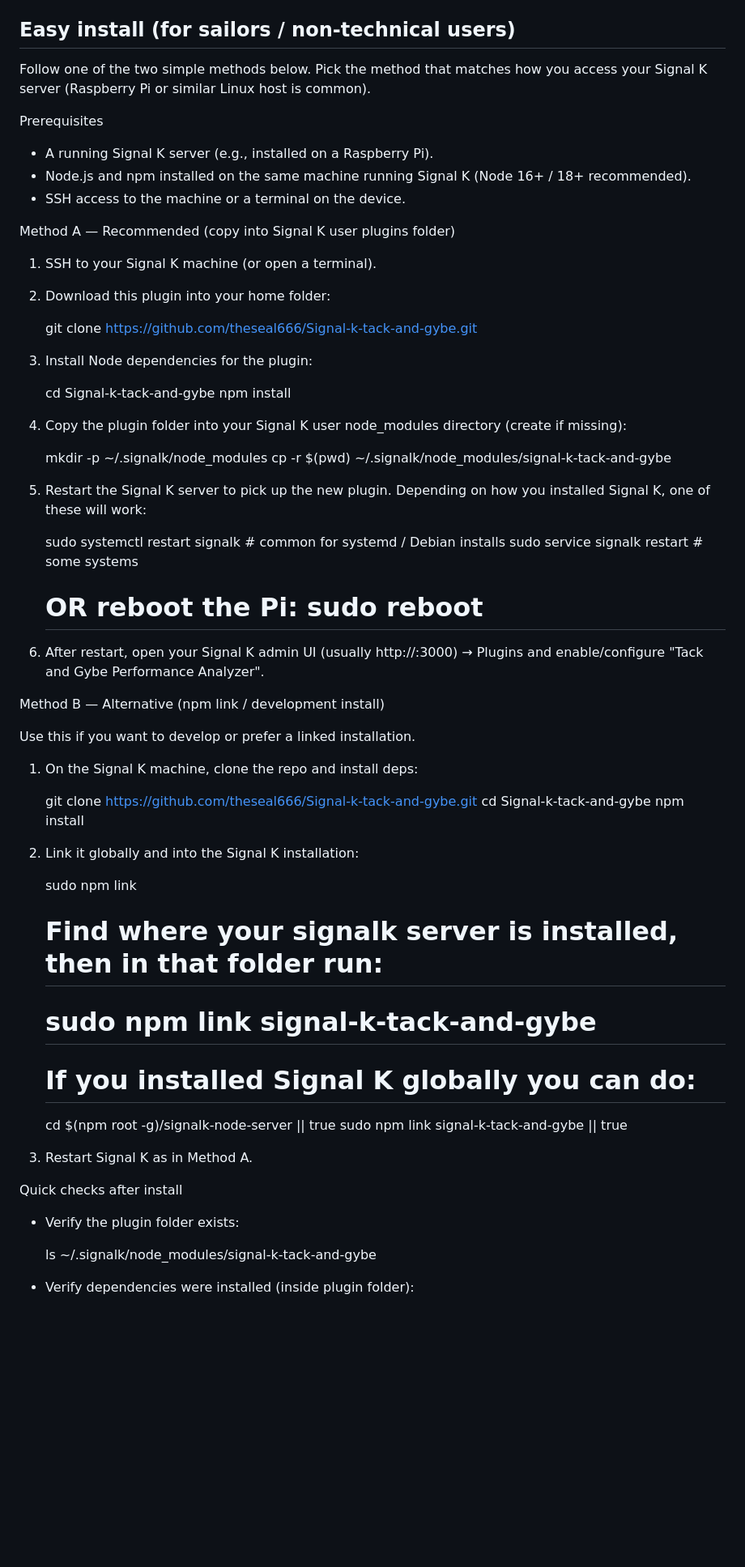
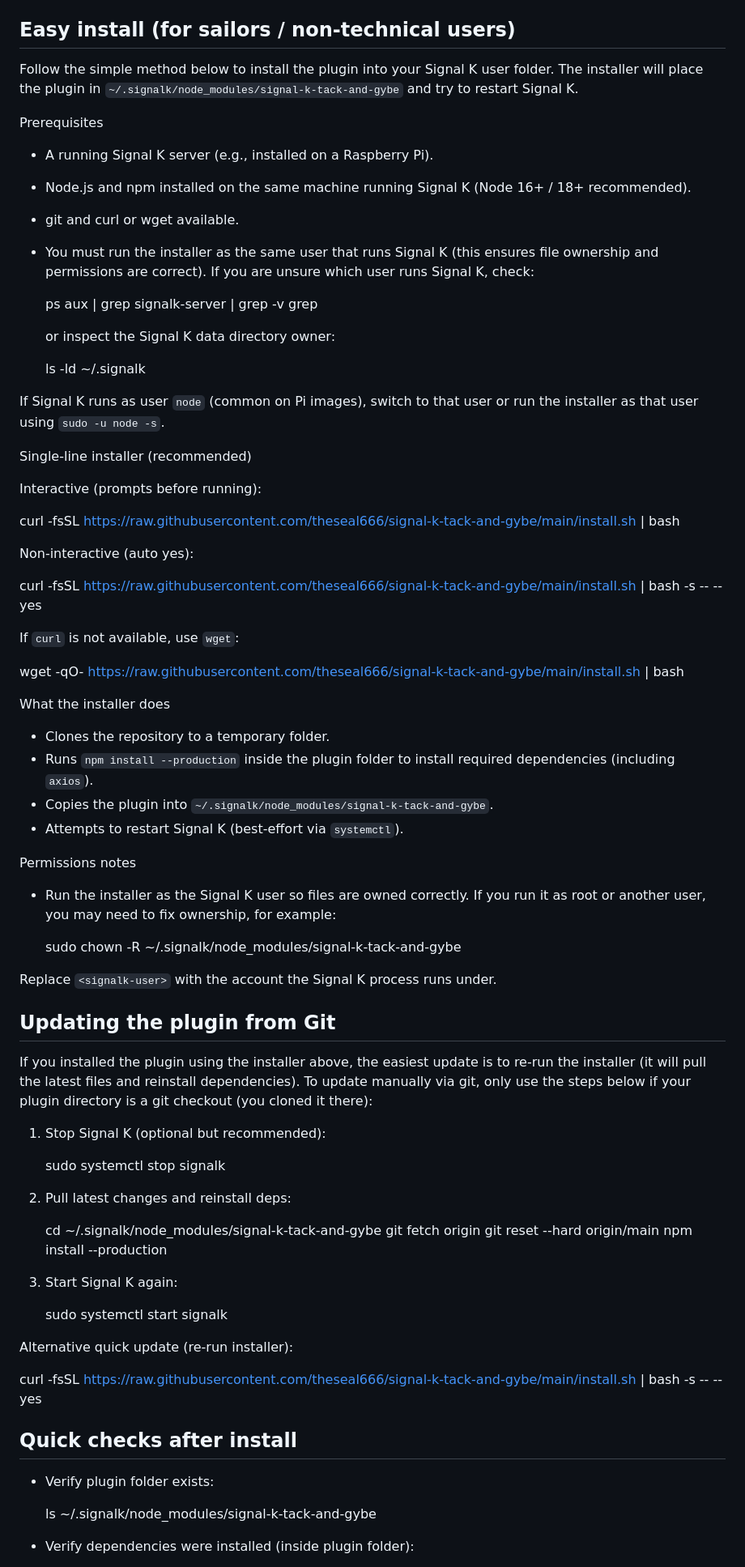
Before and after one commit to theseal666/signal-k-tack-and-gybe, a Markdown page: README.md, the part around one of its changes. Shown at 81% size. Drawn GitHub-style; blank space fills up the shorter version.

Commit message:
Update README to use new repo name and add single-line install/update instructions, ownership notes, and git update guidance

```diff
--- a/README.md
+++ b/README.md
@@ -83,65 +83,78 @@ Quick local test (one-liner)
 
 ## Easy install (for sailors / non‑technical users)
 
-Follow one of the two simple methods below. Pick the method that matches how you access your Signal K server (Raspberry Pi or similar Linux host is common).
+Follow the simple method below to install the plugin into your Signal K user folder. The installer will place the plugin in `~/.signalk/node_modules/signal-k-tack-and-gybe` and try to restart Signal K.
 
 Prerequisites
 
 - A running Signal K server (e.g., installed on a Raspberry Pi).
 - Node.js and npm installed on the same machine running Signal K (Node 16+ / 18+ recommended).
-- SSH access to the machine or a terminal on the device.
+- git and curl or wget available.
+- You must run the installer as the same user that runs Signal K (this ensures file ownership and permissions are correct). If you are unsure which user runs Signal K, check:
 
-Method A — Recommended (copy into Signal K user plugins folder)
+  ps aux | grep signalk-server | grep -v grep
 
-1. SSH to your Signal K machine (or open a terminal).
-2. Download this plugin into your home folder:
+  or inspect the Signal K data directory owner:
 
-   git clone https://github.com/theseal666/Signal-k-tack-and-gybe.git
+  ls -ld ~/.signalk
 
-3. Install Node dependencies for the plugin:
+If Signal K runs as user `node` (common on Pi images), switch to that user or run the installer as that user using `sudo -u node -s`.
 
-   cd Signal-k-tack-and-gybe
-   npm install
+Single-line installer (recommended)
 
-4. Copy the plugin folder into your Signal K user node_modules directory (create if missing):
+Interactive (prompts before running):
 
-   mkdir -p ~/.signalk/node_modules
-   cp -r $(pwd) ~/.signalk/node_modules/signal-k-tack-and-gybe
+curl -fsSL https://raw.githubusercontent.com/theseal666/signal-k-tack-and-gybe/main/install.sh | bash
 
-5. Restart the Signal K server to pick up the new plugin. Depending on how you installed Signal K, one of these will work:
+Non-interactive (auto yes):
 
-   sudo systemctl restart signalk    # common for systemd / Debian installs
-   sudo service signalk restart      # some systems
-   # OR reboot the Pi: sudo reboot
+curl -fsSL https://raw.githubusercontent.com/theseal666/signal-k-tack-and-gybe/main/install.sh | bash -s -- --yes
 
-6. After restart, open your Signal K admin UI (usually http://<your-pi-ip>:3000) → Plugins and enable/configure "Tack and Gybe Performance Analyzer".
+If `curl` is not available, use `wget`:
 
-Method B — Alternative (npm link / development install)
+wget -qO- https://raw.githubusercontent.com/theseal666/signal-k-tack-and-gybe/main/install.sh | bash
 
-Use this if you want to develop or prefer a linked installation.
+What the installer does
 
-1. On the Signal K machine, clone the repo and install deps:
+- Clones the repository to a temporary folder.
+- Runs `npm install --production` inside the plugin folder to install required dependencies (including `axios`).
+- Copies the plugin into `~/.signalk/node_modules/signal-k-tack-and-gybe`.
+- Attempts to restart Signal K (best-effort via `systemctl`).
 
-   git clone https://github.com/theseal666/Signal-k-tack-and-gybe.git
-   cd Signal-k-tack-and-gybe
-   npm install
+Permissions notes
 
-2. Link it globally and into the Signal K installation:
+- Run the installer as the Signal K user so files are owned correctly. If you run it as root or another user, you may need to fix ownership, for example:
 
-   sudo npm link
+  sudo chown -R <signalk-user> ~/.signalk/node_modules/signal-k-tack-and-gybe
 
-   # Find where your signalk server is installed, then in that folder run:
-   # sudo npm link signal-k-tack-and-gybe
+Replace `<signalk-user>` with the account the Signal K process runs under.
 
-   # If you installed Signal K globally you can do:
-   cd $(npm root -g)/signalk-node-server || true
-   sudo npm link signal-k-tack-and-gybe || true
+## Updating the plugin from Git
 
-3. Restart Signal K as in Method A.
+If you installed the plugin using the installer above, the easiest update is to re-run the installer (it will pull the latest files and reinstall dependencies). To update manually via git, only use the steps below if your plugin directory is a git checkout (you cloned it there):
 
-Quick checks after install
+1. Stop Signal K (optional but recommended):
 
-- Verify the plugin folder exists:
+   sudo systemctl stop signalk
+
+2. Pull latest changes and reinstall deps:
+
+   cd ~/.signalk/node_modules/signal-k-tack-and-gybe
+   git fetch origin
+   git reset --hard origin/main
+   npm install --production
+
+3. Start Signal K again:
+
+   sudo systemctl start signalk
+
+Alternative quick update (re-run installer):
+
+curl -fsSL https://raw.githubusercontent.com/theseal666/signal-k-tack-and-gybe/main/install.sh | bash -s -- --yes
+
+## Quick checks after install
+
+- Verify plugin folder exists:
 
   ls ~/.signalk/node_modules/signal-k-tack-and-gybe
 
```
Also changed, not shown: other parts of README.md (+5 -23 lines).
